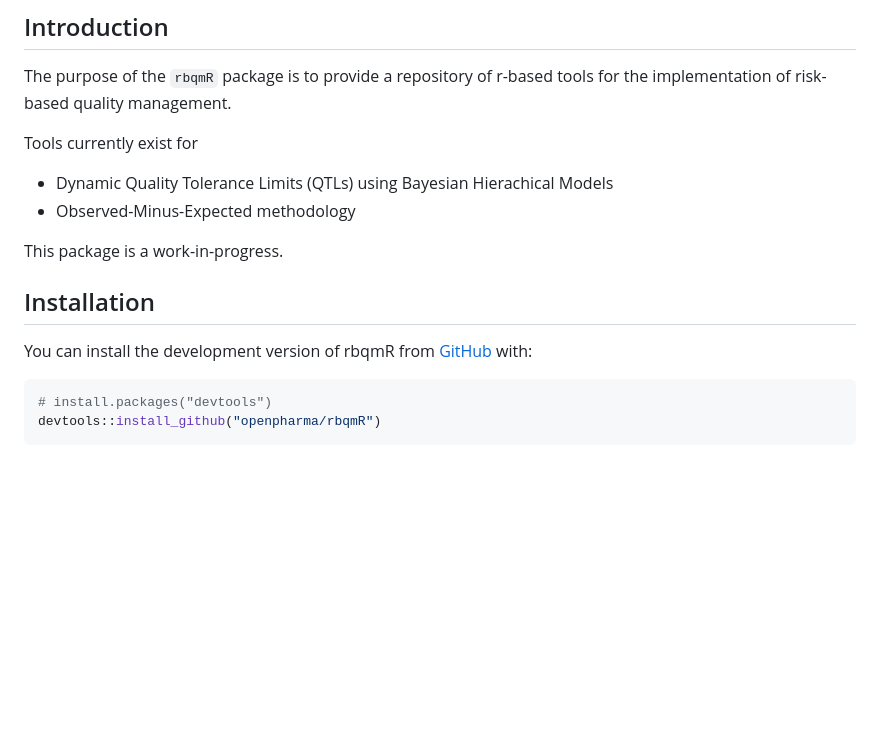
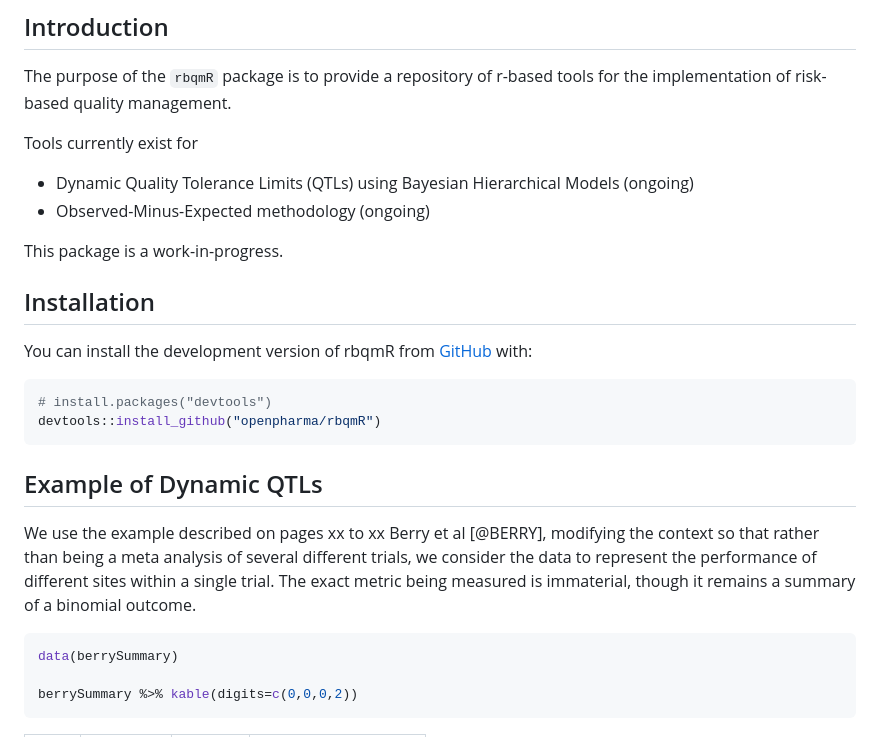
Before and after one commit to openpharma/rbqmR, a Markdown page: README.md, the part around the change printed below. Rendered like a GitHub page; blank space fills up the shorter version.

````diff
--- a/README.md
+++ b/README.md
@@ -17,9 +17,9 @@ tools for the implementation of risk-based quality management.
 
 Tools currently exist for
 
--   Dynamic Quality Tolerance Limits (QTLs) using Bayesian Hierachical
-    Models
--   Observed-Minus-Expected methodology
+-   Dynamic Quality Tolerance Limits (QTLs) using Bayesian Hierarchical
+    Models (ongoing)
+-   Observed-Minus-Expected methodology (ongoing)
 
 This package is a work-in-progress.
 
@@ -32,3 +32,19 @@ You can install the development version of rbqmR from
 # install.packages("devtools")
 devtools::install_github("openpharma/rbqmR")
 ```
+
+## Example of Dynamic QTLs
+
+We use the example described on pages xx to xx Berry et al \[@BERRY\],
+modifying the context so that rather than being a meta analysis of
+several different trials, we consider the data to represent the
+performance of different sites within a single trial. The exact metric
+being measured is immaterial, though it remains a summary of a binomial
+outcome.
+
+``` r
+data(berrySummary)
+
+berrySummary %>% kable(digits=c(0,0,0,2))
+```
+
````
Also changed, not shown: other parts of README.md (+286 -0 lines), man/figures/README-unnamed-chunk-7-1.png (added), 14 other files.
